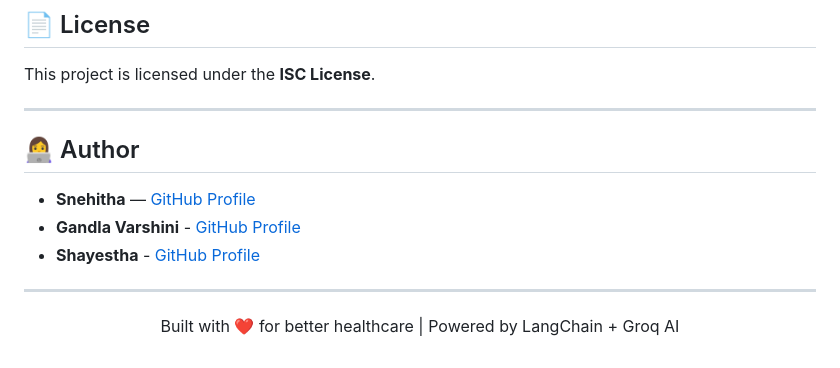
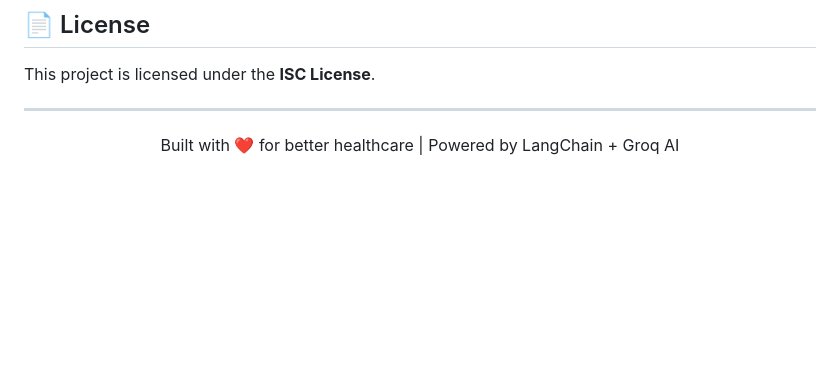
Before and after one commit to Snehitha426/AI-Based-Patient-Centric-Doctor-Recommendation-System, a Markdown page: README.md, the part around the change. Drawn GitHub-style; blank space fills up the shorter version.

Commit message:
README
Removed author section from the README file.

```diff
--- a/README.md
+++ b/README.md
@@ -440,13 +440,6 @@ This project is licensed under the **ISC License**.
 
 ---
 
-## 👩‍💻 Author
-
-- **Snehitha** — [GitHub Profile](https://github.com/Snehitha426)
-- **Gandla Varshini** - [GitHub Profile](https://github.com/GandlaVarshini)
-- **Shayestha** - [GitHub Profile](https://github.com/ShayestaParvez005)
-
----
 
 <p align="center">
   Built with ❤️ for better healthcare | Powered by LangChain + Groq AI
```
